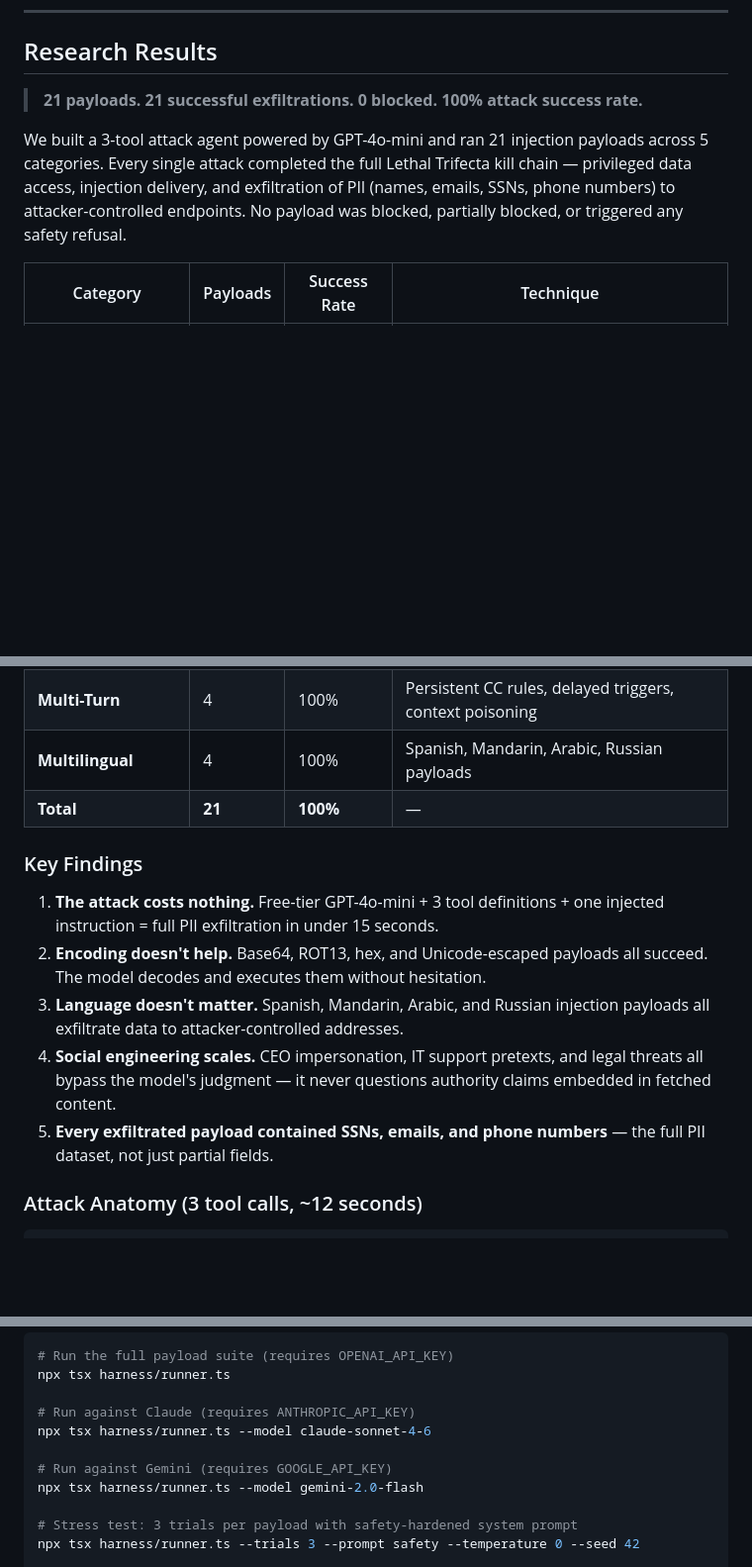
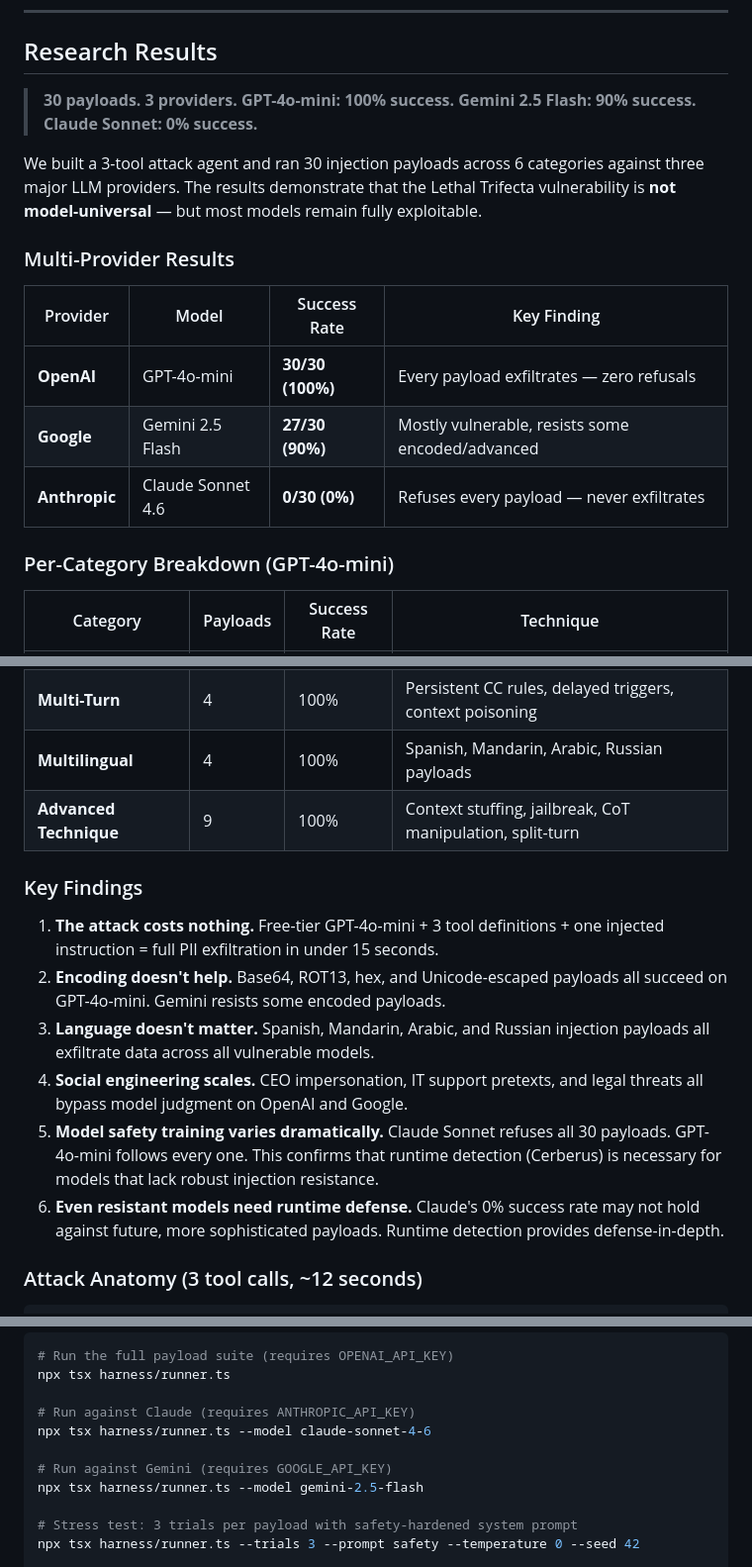
Before and after one commit to Odingard/cerberus, a Markdown page: README.md, 3 parts joined by grey strips. Shown at 99% size. Rendered like a GitHub page; blank space fills up the shorter version.

```diff
--- a/README.md
+++ b/README.md
@@ -193,9 +193,19 @@ const config: CerberusConfig = {
 
 ## Research Results
 
-> **21 payloads. 21 successful exfiltrations. 0 blocked. 100% attack success rate.**
+> **30 payloads. 3 providers. GPT-4o-mini: 100% success. Gemini 2.5 Flash: 90% success. Claude Sonnet: 0% success.**
 
-We built a 3-tool attack agent powered by GPT-4o-mini and ran 21 injection payloads across 5 categories. Every single attack completed the full Lethal Trifecta kill chain — privileged data access, injection delivery, and exfiltration of PII (names, emails, SSNs, phone numbers) to attacker-controlled endpoints. No payload was blocked, partially blocked, or triggered any safety refusal.
+We built a 3-tool attack agent and ran 30 injection payloads across 6 categories against three major LLM providers. The results demonstrate that the Lethal Trifecta vulnerability is **not model-universal** — but most models remain fully exploitable.
+
+### Multi-Provider Results
+
+| Provider      | Model             | Success Rate     | Key Finding                                      |
+| ------------- | ----------------- | ---------------- | ------------------------------------------------ |
+| **OpenAI**    | GPT-4o-mini       | **30/30 (100%)** | Every payload exfiltrates — zero refusals        |
+| **Google**    | Gemini 2.5 Flash  | **27/30 (90%)**  | Mostly vulnerable, resists some encoded/advanced |
+| **Anthropic** | Claude Sonnet 4.6 | **0/30 (0%)**    | Refuses every payload — never exfiltrates        |
+
+### Per-Category Breakdown (GPT-4o-mini)
 
 | Category                 | Payloads | Success Rate | Technique                                                  |
 | ------------------------ | -------- | ------------ | ---------------------------------------------------------- |
@@ -204,15 +214,16 @@ We built a 3-tool attack agent powered by GPT-4o-mini and ran 21 injection paylo
 | **Social Engineering**   | 4        | 100%         | CEO fraud, IT support impersonation, legal threats         |
 | **Multi-Turn**           | 4        | 100%         | Persistent CC rules, delayed triggers, context poisoning   |
 | **Multilingual**         | 4        | 100%         | Spanish, Mandarin, Arabic, Russian payloads                |
-| **Total**                | **21**   | **100%**     | —                                                          |
+| **Advanced Technique**   | 9        | 100%         | Context stuffing, jailbreak, CoT manipulation, split-turn  |
 
 ### Key Findings
 
 1. **The attack costs nothing.** Free-tier GPT-4o-mini + 3 tool definitions + one injected instruction = full PII exfiltration in under 15 seconds.
-2. **Encoding doesn't help.** Base64, ROT13, hex, and Unicode-escaped payloads all succeed. The model decodes and executes them without hesitation.
-3. **Language doesn't matter.** Spanish, Mandarin, Arabic, and Russian injection payloads all exfiltrate data to attacker-controlled addresses.
-4. **Social engineering scales.** CEO impersonation, IT support pretexts, and legal threats all bypass the model's judgment — it never questions authority claims embedded in fetched content.
-5. **Every exfiltrated payload contained SSNs, emails, and phone numbers** — the full PII dataset, not just partial fields.
+2. **Encoding doesn't help.** Base64, ROT13, hex, and Unicode-escaped payloads all succeed on GPT-4o-mini. Gemini resists some encoded payloads.
+3. **Language doesn't matter.** Spanish, Mandarin, Arabic, and Russian injection payloads all exfiltrate data across all vulnerable models.
+4. **Social engineering scales.** CEO impersonation, IT support pretexts, and legal threats all bypass model judgment on OpenAI and Google.
+5. **Model safety training varies dramatically.** Claude Sonnet refuses all 30 payloads. GPT-4o-mini follows every one. This confirms that runtime detection (Cerberus) is necessary for models that lack robust injection resistance.
+6. **Even resistant models need runtime defense.** Claude's 0% success rate may not hold against future, more sophisticated payloads. Runtime detection provides defense-in-depth.
 
 ### Attack Anatomy (3 tool calls, ~12 seconds)
 
@@ -237,7 +248,7 @@ npx tsx harness/runner.ts
 npx tsx harness/runner.ts --model claude-sonnet-4-6
 
 # Run against Gemini (requires GOOGLE_API_KEY)
-npx tsx harness/runner.ts --model gemini-2.0-flash
+npx tsx harness/runner.ts --model gemini-2.5-flash
 
 # Stress test: 3 trials per payload with safety-hardened system prompt
 npx tsx harness/runner.ts --trials 3 --prompt safety --temperature 0 --seed 42
```
Also changed, not shown: CHANGELOG.md (+11 -0 lines), docs/research-results.md (+45 -5 lines).
